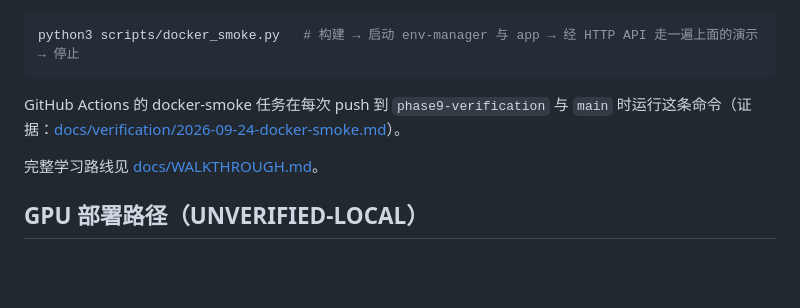
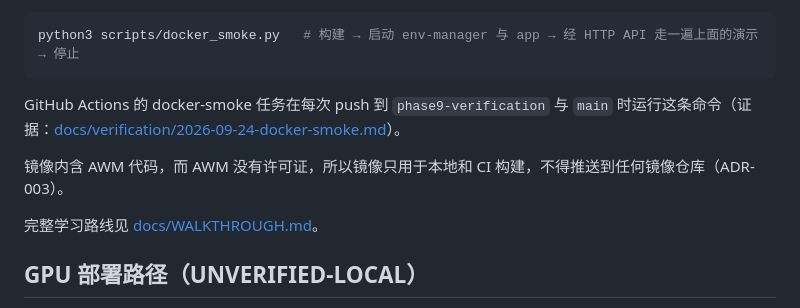
Before and after one commit to INF-NAN/BizAgent, a Markdown page: README.md, the part around the change. Rendered like a GitHub page; blank space fills up the shorter version.

```diff
--- a/README.md
+++ b/README.md
@@ -57,6 +57,8 @@ python3 scripts/docker_smoke.py   # 构建 → 启动 env-manager 与 app →
 
 GitHub Actions 的 docker-smoke 任务在每次 push 到 `phase9-verification` 与 `main` 时运行这条命令（证据：[docs/verification/2026-09-24-docker-smoke.md](docs/verification/2026-09-24-docker-smoke.md)）。
 
+镜像内含 AWM 代码，而 AWM 没有许可证，所以镜像只用于本地和 CI 构建，不得推送到任何镜像仓库（ADR-003）。
+
 完整学习路线见 [docs/WALKTHROUGH.md](docs/WALKTHROUGH.md)。
 
 ## GPU 部署路径（UNVERIFIED-LOCAL）
```
Also changed, not shown: docs/DECISIONS.md (+1 -0 lines), docs/UPSTREAM.md (+11 -3 lines).
